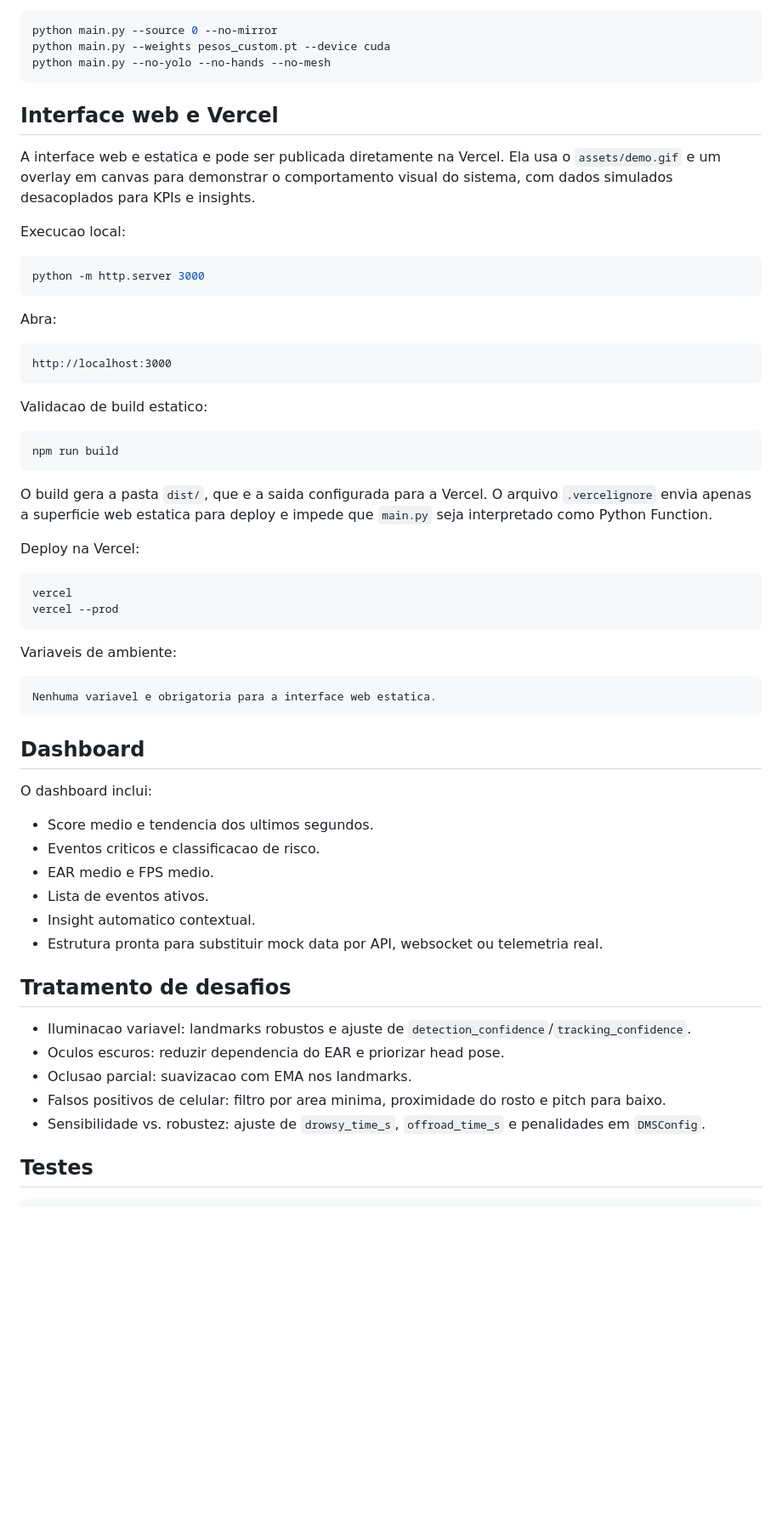
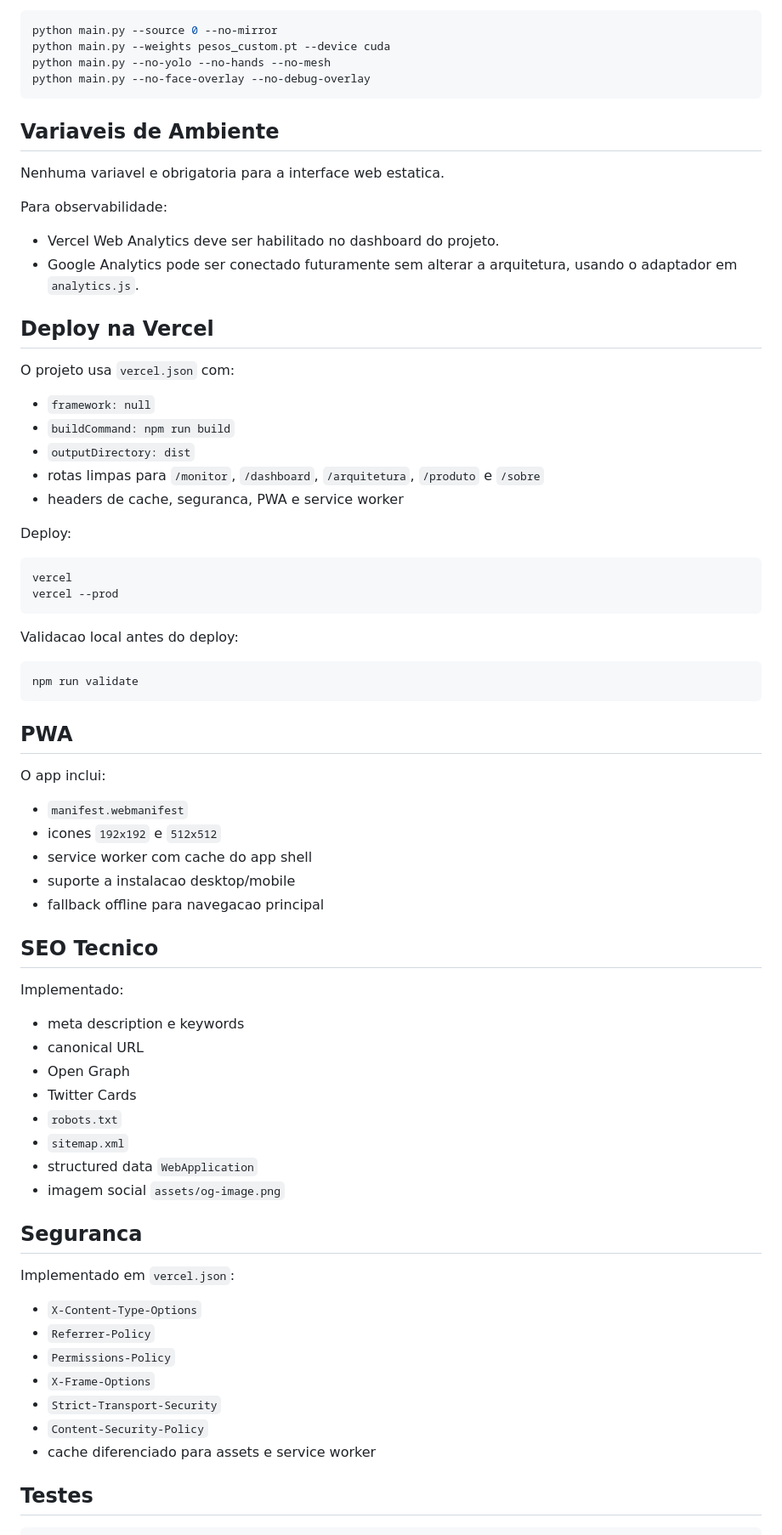
Before and after one commit to matheussiqueira-dev/Driver-Monitoring-System, a Markdown page: README.md, the part around one of its changes. Shown at 85% size. Rendered like a GitHub page; blank space fills up the shorter version.

````diff
--- a/README.md
+++ b/README.md
@@ -97,63 +145,75 @@ Opcoes uteis:
 python main.py --source 0 --no-mirror
 python main.py --weights pesos_custom.pt --device cuda
 python main.py --no-yolo --no-hands --no-mesh
+python main.py --no-face-overlay --no-debug-overlay
 ```
 
-## Interface web e Vercel
+## Variaveis de Ambiente
 
-A interface web e estatica e pode ser publicada diretamente na Vercel. Ela usa o `assets/demo.gif` e um overlay em canvas para demonstrar o comportamento visual do sistema, com dados simulados desacoplados para KPIs e insights.
+Nenhuma variavel e obrigatoria para a interface web estatica.
 
-Execucao local:
+Para observabilidade:
 
-```bash
-python -m http.server 3000
-```
+- Vercel Web Analytics deve ser habilitado no dashboard do projeto.
+- Google Analytics pode ser conectado futuramente sem alterar a arquitetura, usando o adaptador em `analytics.js`.
 
-Abra:
+## Deploy na Vercel
 
-```text
-http://localhost:3000
-```
+O projeto usa `vercel.json` com:
 
-Validacao de build estatico:
+- `framework: null`
+- `buildCommand: npm run build`
+- `outputDirectory: dist`
+- rotas limpas para `/monitor`, `/dashboard`, `/arquitetura`, `/produto` e `/sobre`
+- headers de cache, seguranca, PWA e service worker
 
-```bash
-npm run build
-```
-
-O build gera a pasta `dist/`, que e a saida configurada para a Vercel. O arquivo `.vercelignore` envia apenas a superficie web estatica para deploy e impede que `main.py` seja interpretado como Python Function.
-
-Deploy na Vercel:
+Deploy:
 
 ```bash
 vercel
 vercel --prod
 ```
 
-Variaveis de ambiente:
+Validacao local antes do deploy:
 
-```text
-Nenhuma variavel e obrigatoria para a interface web estatica.
+```bash
+npm run validate
 ```
 
-## Dashboard
+## PWA
 
-O dashboard inclui:
+O app inclui:
 
-- Score medio e tendencia dos ultimos segundos.
-- Eventos criticos e classificacao de risco.
-- EAR medio e FPS medio.
-- Lista de eventos ativos.
-- Insight automatico contextual.
-- Estrutura pronta para substituir mock data por API, websocket ou telemetria real.
+- `manifest.webmanifest`
+- icones `192x192` e `512x512`
+- service worker com cache do app shell
+- suporte a instalacao desktop/mobile
+- fallback offline para navegacao principal
 
-## Tratamento de desafios
+## SEO Tecnico
 
-- Iluminacao variavel: landmarks robustos e ajuste de `detection_confidence`/`tracking_confidence`.
-- Oculos escuros: reduzir dependencia do EAR e priorizar head pose.
-- Oclusao parcial: suavizacao com EMA nos landmarks.
-- Falsos positivos de celular: filtro por area minima, proximidade do rosto e pitch para baixo.
-- Sensibilidade vs. robustez: ajuste de `drowsy_time_s`, `offroad_time_s` e penalidades em `DMSConfig`.
+Implementado:
+
+- meta description e keywords
+- canonical URL
+- Open Graph
+- Twitter Cards
+- `robots.txt`
+- `sitemap.xml`
+- structured data `WebApplication`
+- imagem social `assets/og-image.png`
+
+## Seguranca
+
+Implementado em `vercel.json`:
+
+- `X-Content-Type-Options`
+- `Referrer-Policy`
+- `Permissions-Policy`
+- `X-Frame-Options`
+- `Strict-Transport-Security`
+- `Content-Security-Policy`
+- cache diferenciado para assets e service worker
 
 ## Testes
 
````
Also changed, not shown: other parts of README.md (+97 -31 lines), assets/icon-192.png (added), assets/icon-512.png (added), assets/og-image.png (added), 13 other files.
